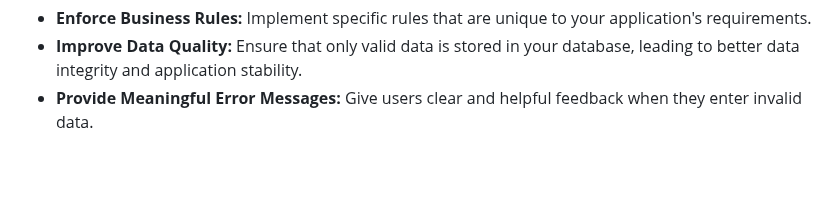
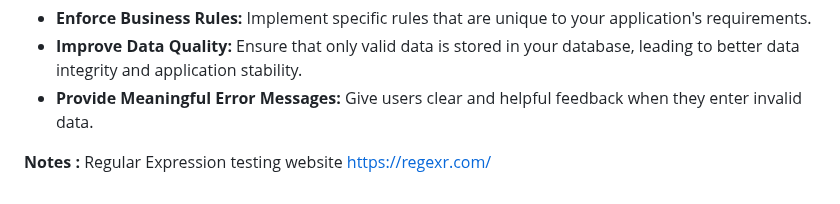
Before and after one commit to sanu151/Mongo-DB, a Markdown page: README.md, the part around the change. GitHub-like rendering; blank space fills up the shorter version.

```diff
--- a/README.md
+++ b/README.md
@@ -1430,3 +1430,5 @@ Custom validation in Mongoose allows you to define specific rules for your schem
 * **Enforce Business Rules:** Implement specific rules that are unique to your application's requirements.
 * **Improve Data Quality:** Ensure that only valid data is stored in your database, leading to better data integrity and application stability.
 * **Provide Meaningful Error Messages:** Give users clear and helpful feedback when they enter invalid data.
+
+**Notes :** Regular Expression testing website [https://regexr.com/](https://regexr.com/)
```
